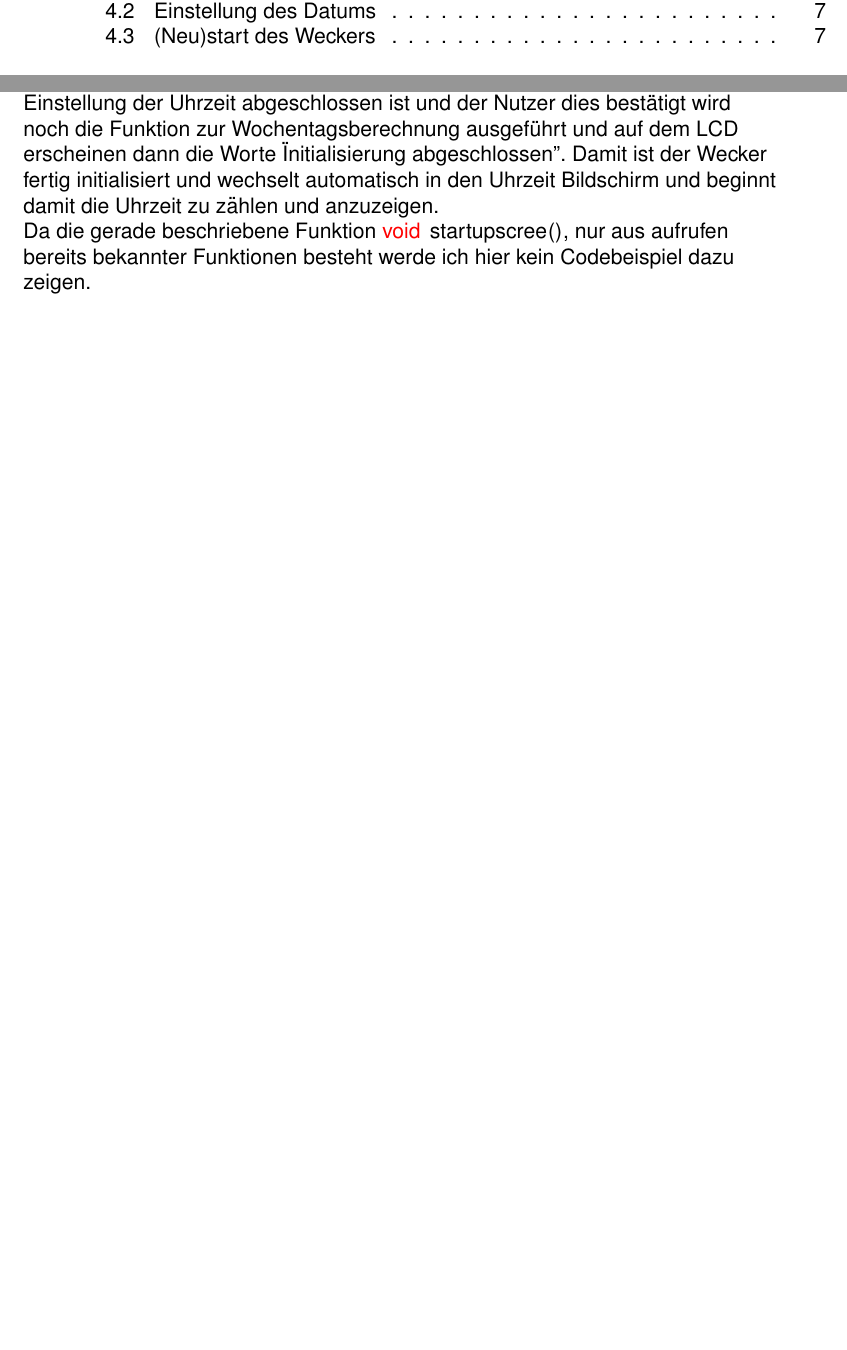
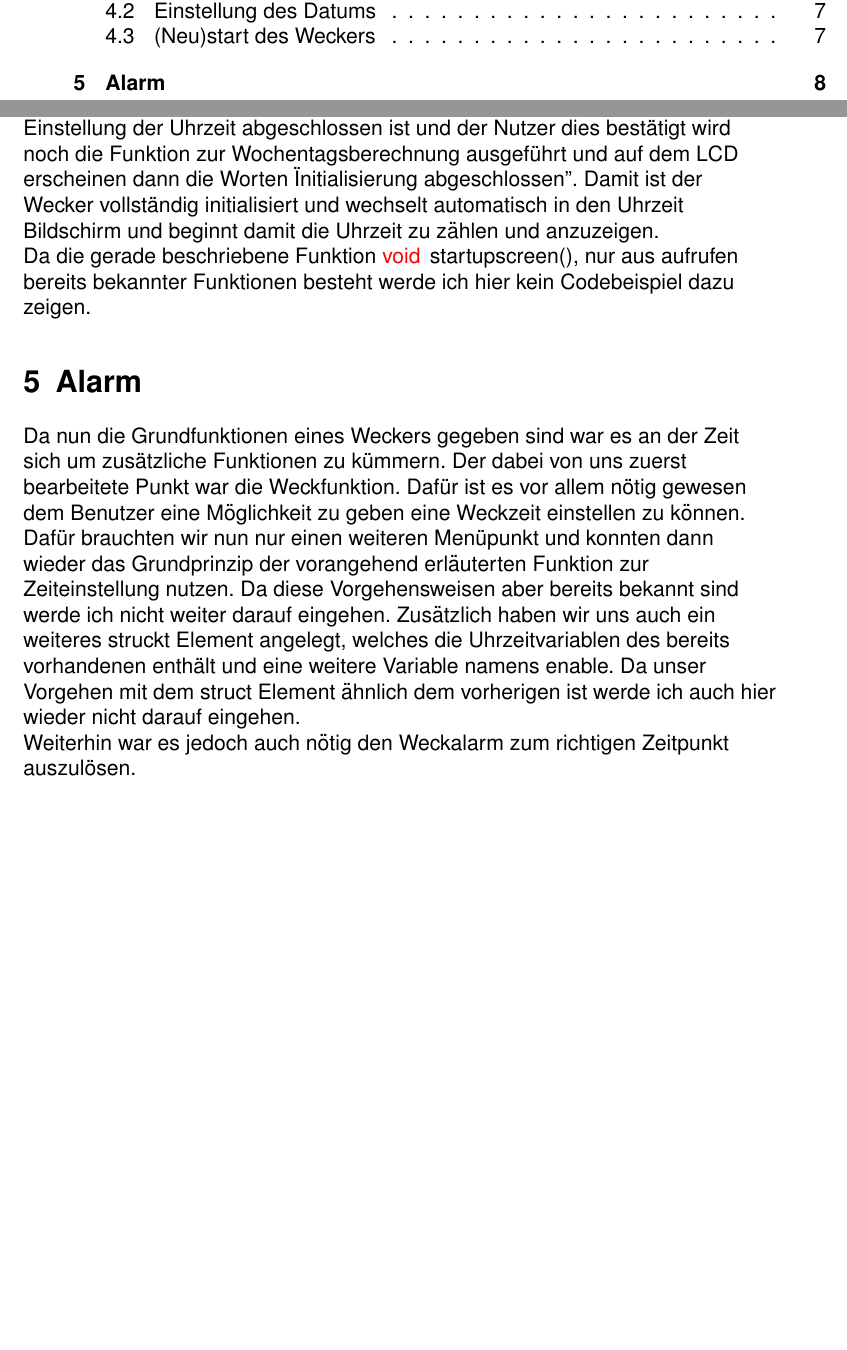
Before and after one commit to Antimoon51/MRAWecker, a LaTeX document (document.tex): two parts of pages 3 and 11 of 11, joined at a grey line, cut so that both start at the same text, the shorter picture padded with empty space. Compiled offline with pdfLaTeX.

Commit message:
Add files via upload

```diff
--- a/document.tex
+++ b/document.tex
@@ -245,8 +245,11 @@ if (button_flag & BIT1)           // Zurueck-Button
 	 	\subsection{Einstellung des Datums}
 	 	Bei der Einstellung des Datums sind wir auf die Selbe Weise Vorgegangen wie bisher bei der Uhrzeit. Da wir uns bei der Einstellung des Datums in einem anderen Menüpunkt befinden und dieser auch unabhängig von der Uhrzeiteinstellung sein soll haben wir dies alles in eine weiter Funktion geschrieben. Diese heißt \lstinline[language=c++,]|void setupdate()| und macht im Grunde das selbe wie die eben beschriebene Funktion, ist aber länger. Trotzdem werde ich hier nicht näher darauf eingehen, da dies nicht zu weiterem Verständnis der Funktionalität und dem Aufbau des Programmes beitragen würde.
 	 	\subsection{(Neu)start des Weckers}
-	 	Bei erstmaligen starten des Programms oder bei Neustart des Weckers, ob über den auf dem Education System verbauten Reset Button oder durch trennen der Stromverbindung, wird über eine Funktion Namens \lstinline[language=c++]|void startupscree()|, die nur einmalig bei Neustart des Programms ausgeführt wird, die Initialisierung durchlaufen. Das bedeutet, dass der Benutzer auf dem LCD dazu aufgefordert wird die aktuelle Uhrzeit einzugeben und darauf hin die im Kapitel 4.1 beschriebene Funktion aufgerufen wird. Nachdem der Benutzer dann die Zeit eingegeben hat kann er durch bestätigen zur Einstellung des Datums kommen. Hierfür wird die im Kapitel 4.2 beschriebene Funktion aufgerufen. Wenn die Einstellung der Uhrzeit abgeschlossen ist und der Nutzer dies bestätigt wird noch die Funktion zur Wochentagsberechnung ausgeführt und auf dem LCD erscheinen dann die Worte "Initialisierung abgeschlossen". Damit ist der Wecker fertig initialisiert und wechselt automatisch in den Uhrzeit Bildschirm und beginnt damit die Uhrzeit zu zählen und anzuzeigen. \\
-	 	Da die gerade beschriebene Funktion \lstinline[language=c++]|void startupscree()|, nur aus aufrufen bereits bekannter Funktionen besteht werde ich hier kein Codebeispiel dazu zeigen. \\
+	 	Bei erstmaligen starten des Programms oder bei Neustart des Weckers, ob über den auf dem Education System verbauten Reset Button oder durch trennen der Stromverbindung, wird über eine Funktion Namens \lstinline[language=c++]|void startupscreen()|, die nur einmalig bei Neustart des Programms ausgeführt wird, die Initialisierung durchlaufen. Das bedeutet, dass der Benutzer auf dem LCD dazu aufgefordert wird die aktuelle Uhrzeit einzugeben und darauf hin die im Kapitel 4.1 beschriebene Funktion aufgerufen wird. Nachdem der Benutzer dann die Zeit eingegeben hat kann er durch bestätigen zur Einstellung des Datums kommen. Hierfür wird die im Kapitel 4.2 beschriebene Funktion aufgerufen. Wenn die Einstellung der Uhrzeit abgeschlossen ist und der Nutzer dies bestätigt wird noch die Funktion zur Wochentagsberechnung ausgeführt und auf dem LCD erscheinen dann die Worten \"Initialisierung abgeschlossen". Damit ist der Wecker vollständig initialisiert und wechselt automatisch in den Uhrzeit Bildschirm und beginnt damit die Uhrzeit zu zählen und anzuzeigen. \\
+	 	Da die gerade beschriebene Funktion \lstinline[language=c++]|void startupscreen()|, nur aus aufrufen bereits bekannter Funktionen besteht werde ich hier kein Codebeispiel dazu zeigen. \\
+	 	\section{Alarm}
+	 	Da nun die Grundfunktionen eines Weckers gegeben sind war es an der Zeit sich um zusätzliche Funktionen zu kümmern. Der dabei von uns zuerst bearbeitete Punkt war die Weckfunktion. Dafür ist es vor allem nötig gewesen dem Benutzer eine Möglichkeit zu geben eine Weckzeit einstellen zu können. Dafür brauchten wir nun nur einen weiteren Menüpunkt und konnten dann wieder das Grundprinzip der vorangehend erläuterten Funktion zur Zeiteinstellung nutzen. Da diese Vorgehensweisen aber bereits bekannt sind werde ich nicht weiter darauf eingehen. Zusätzlich haben wir uns auch ein weiteres struckt Element angelegt, welches die Uhrzeitvariablen des bereits vorhandenen enthält und eine weitere Variable namens enable. Da unser Vorgehen mit dem struct Element ähnlich dem vorherigen ist werde ich auch hier wieder nicht darauf eingehen.\\
+	 	Weiterhin war es jedoch auch nötig den Weckalarm zum richtigen Zeitpunkt auszulösen.
 
 	\end{flushleft}
 \end{document}
```
